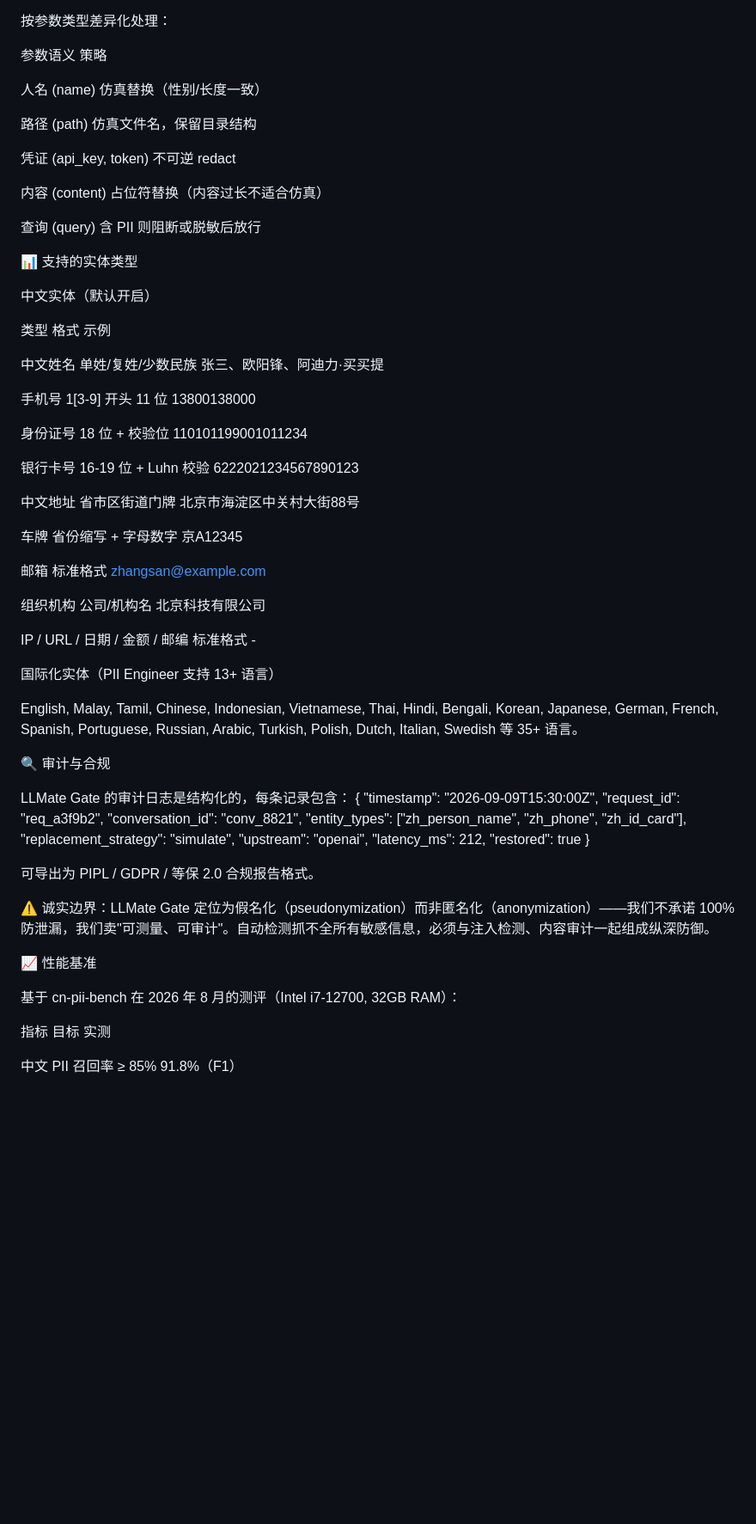
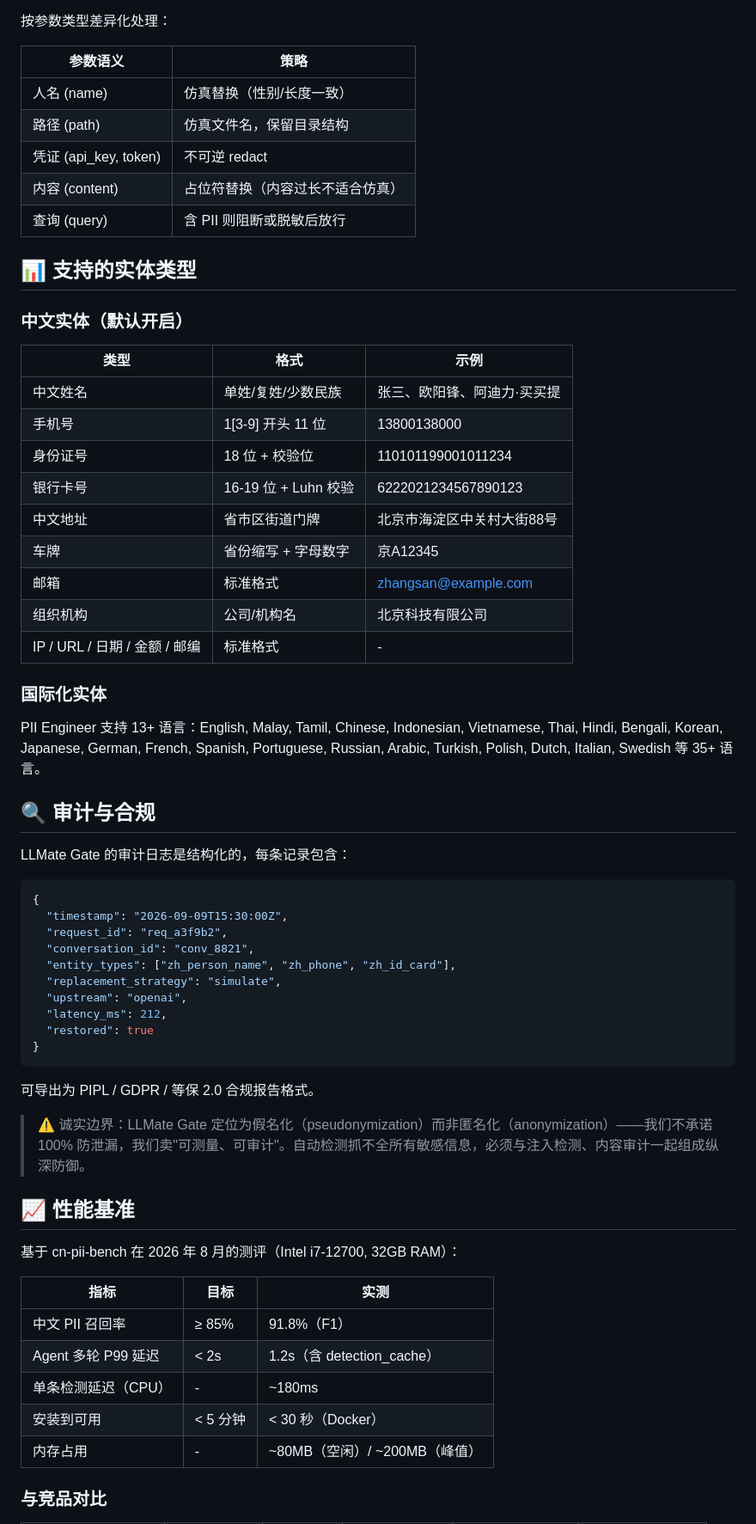
Before and after one commit to Jzh-li/LLMate-Gate, a Markdown page: README.md, the part around one of its changes. Shown at 86% size. Rendered like a GitHub page; blank space fills up the shorter version.

Commit message:
docs 修复 README Markdown 渲染格式
补全丢失的标题、表格、列表与代码围栏语法，
并移除无 LICENSE 文件支撑的无效徽章链接。

````diff
--- a/README.md
+++ b/README.md
@@ -259,49 +241,39 @@ LLMate Gate 不只处理 messages 里的文本，还递归扫描 tool_calls[].fu
 
 按参数类型差异化处理：
 
-参数语义 策略
+| 参数语义 | 策略 |
+| --- | --- |
+| 人名 (name) | 仿真替换（性别/长度一致） |
+| 路径 (path) | 仿真文件名，保留目录结构 |
+| 凭证 (api_key, token) | 不可逆 redact |
+| 内容 (content) | 占位符替换（内容过长不适合仿真） |
+| 查询 (query) | 含 PII 则阻断或脱敏后放行 |
 
-人名 (name) 仿真替换（性别/长度一致）
+## 📊 支持的实体类型
 
-路径 (path) 仿真文件名，保留目录结构
+### 中文实体（默认开启）
 
-凭证 (api_key, token) 不可逆 redact
+| 类型 | 格式 | 示例 |
+| --- | --- | --- |
+| 中文姓名 | 单姓/复姓/少数民族 | 张三、欧阳锋、阿迪力·买买提 |
+| 手机号 | 1[3-9] 开头 11 位 | 13800138000 |
+| 身份证号 | 18 位 + 校验位 | 110101199001011234 |
+| 银行卡号 | 16-19 位 + Luhn 校验 | 6222021234567890123 |
+| 中文地址 | 省市区街道门牌 | 北京市海淀区中关村大街88号 |
+| 车牌 | 省份缩写 + 字母数字 | 京A12345 |
+| 邮箱 | 标准格式 | zhangsan@example.com |
+| 组织机构 | 公司/机构名 | 北京科技有限公司 |
+| IP / URL / 日期 / 金额 / 邮编 | 标准格式 | - |
 
-内容 (content) 占位符替换（内容过长不适合仿真）
+### 国际化实体
 
-查询 (query) 含 PII 则阻断或脱敏后放行
+PII Engineer 支持 13+ 语言：English, Malay, Tamil, Chinese, Indonesian, Vietnamese, Thai, Hindi, Bengali, Korean, Japanese, German, French, Spanish, Portuguese, Russian, Arabic, Turkish, Polish, Dutch, Italian, Swedish 等 35+ 语言。
 
-📊 支持的实体类型
-
-中文实体（默认开启）
-
-类型 格式 示例
-
-中文姓名 单姓/复姓/少数民族 张三、欧阳锋、阿迪力·买买提
-
-手机号 1[3-9] 开头 11 位 13800138000
-
-身份证号 18 位 + 校验位 110101199001011234
-
-银行卡号 16-19 位 + Luhn 校验 6222021234567890123
-
-中文地址 省市区街道门牌 北京市海淀区中关村大街88号
-
-车牌 省份缩写 + 字母数字 京A12345
-
-邮箱 标准格式 zhangsan@example.com
-
-组织机构 公司/机构名 北京科技有限公司
-
-IP / URL / 日期 / 金额 / 邮编 标准格式 -
-
-国际化实体（PII Engineer 支持 13+ 语言）
-
-English, Malay, Tamil, Chinese, Indonesian, Vietnamese, Thai, Hindi, Bengali, Korean, Japanese, German, French, Spanish, Portuguese, Russian, Arabic, Turkish, Polish, Dutch, Italian, Swedish 等 35+ 语言。
-
-🔍 审计与合规
+## 🔍 审计与合规
 
 LLMate Gate 的审计日志是结构化的，每条记录包含：
+
+```json
 {
   "timestamp": "2026-09-09T15:30:00Z",
   "request_id": "req_a3f9b2",
@@ -312,17 +284,23 @@ LLMate Gate 的审计日志是结构化的，每条记录包含：
   "latency_ms": 212,
   "restored": true
 }
-
+```
 
 可导出为 PIPL / GDPR / 等保 2.0 合规报告格式。
 
-⚠️ 诚实边界：LLMate Gate 定位为假名化（pseudonymization）而非匿名化（anonymization）——我们不承诺 100% 防泄漏，我们卖"可测量、可审计"。自动检测抓不全所有敏感信息，必须与注入检测、内容审计一起组成纵深防御。
+> ⚠️ 诚实边界：LLMate Gate 定位为假名化（pseudonymization）而非匿名化（anonymization）——我们不承诺 100% 防泄漏，我们卖"可测量、可审计"。自动检测抓不全所有敏感信息，必须与注入检测、内容审计一起组成纵深防御。
 
-📈 性能基准
+## 📈 性能基准
 
 基于 cn-pii-bench 在 2026 年 8 月的测评（Intel i7-12700, 32GB RAM）：
 
-指标 目标 实测
+| 指标 | 目标 | 实测 |
+| --- | --- | --- |
+| 中文 PII 召回率 | ≥ 85% | 91.8%（F1） |
+| Agent 多轮 P99 延迟 | < 2s | 1.2s（含 detection_cache） |
+| 单条检测延迟（CPU） | - | ~180ms |
+| 安装到可用 | < 5 分钟 | < 30 秒（Docker） |
+| 内存占用 | - | ~80MB（空闲）/ ~200MB（峰值） |
 
-中文 PII 召回率 ≥ 85% 91.8%（F1）
+### 与竞品对比
 
````
Also changed, not shown: other parts of README.md (+133 -184 lines).
